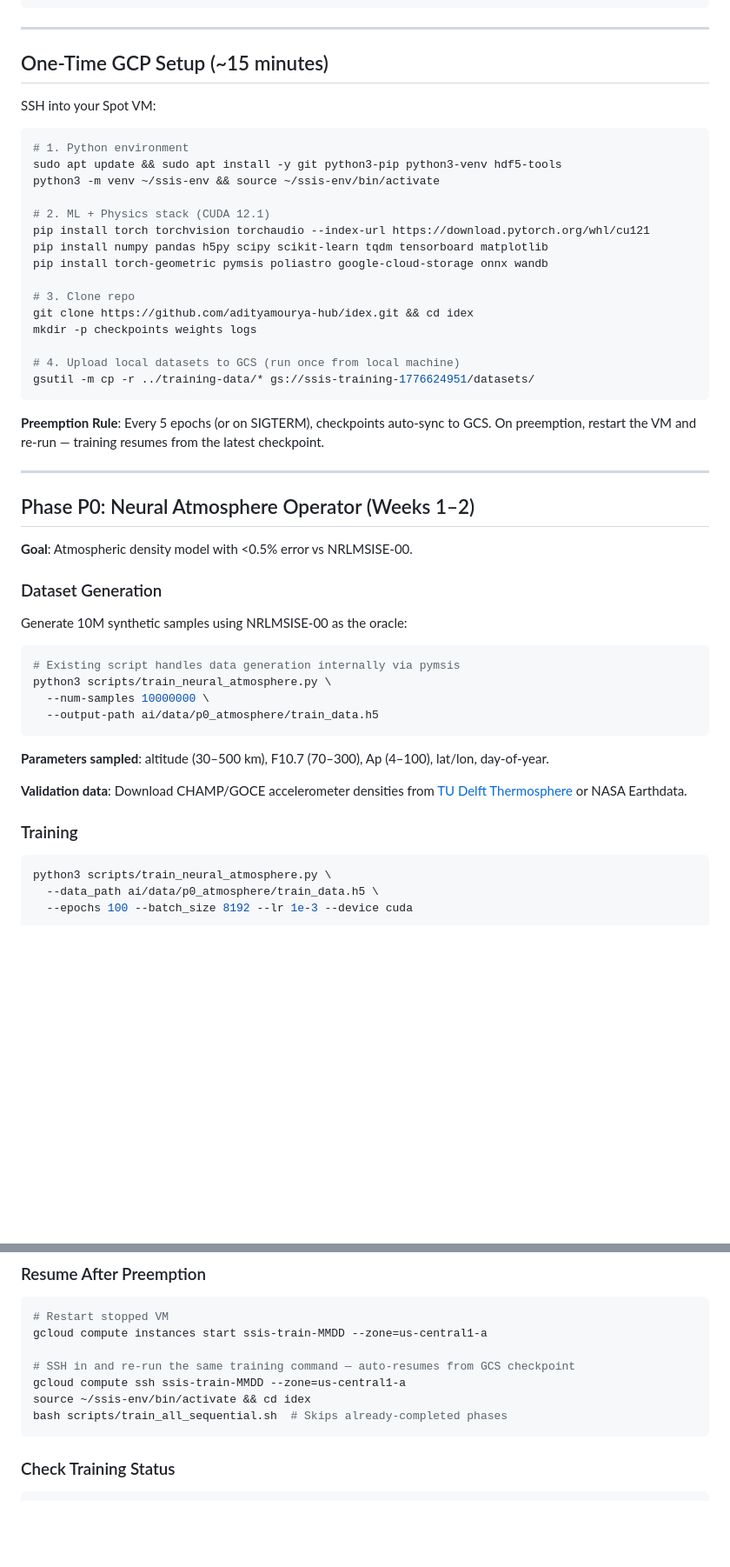
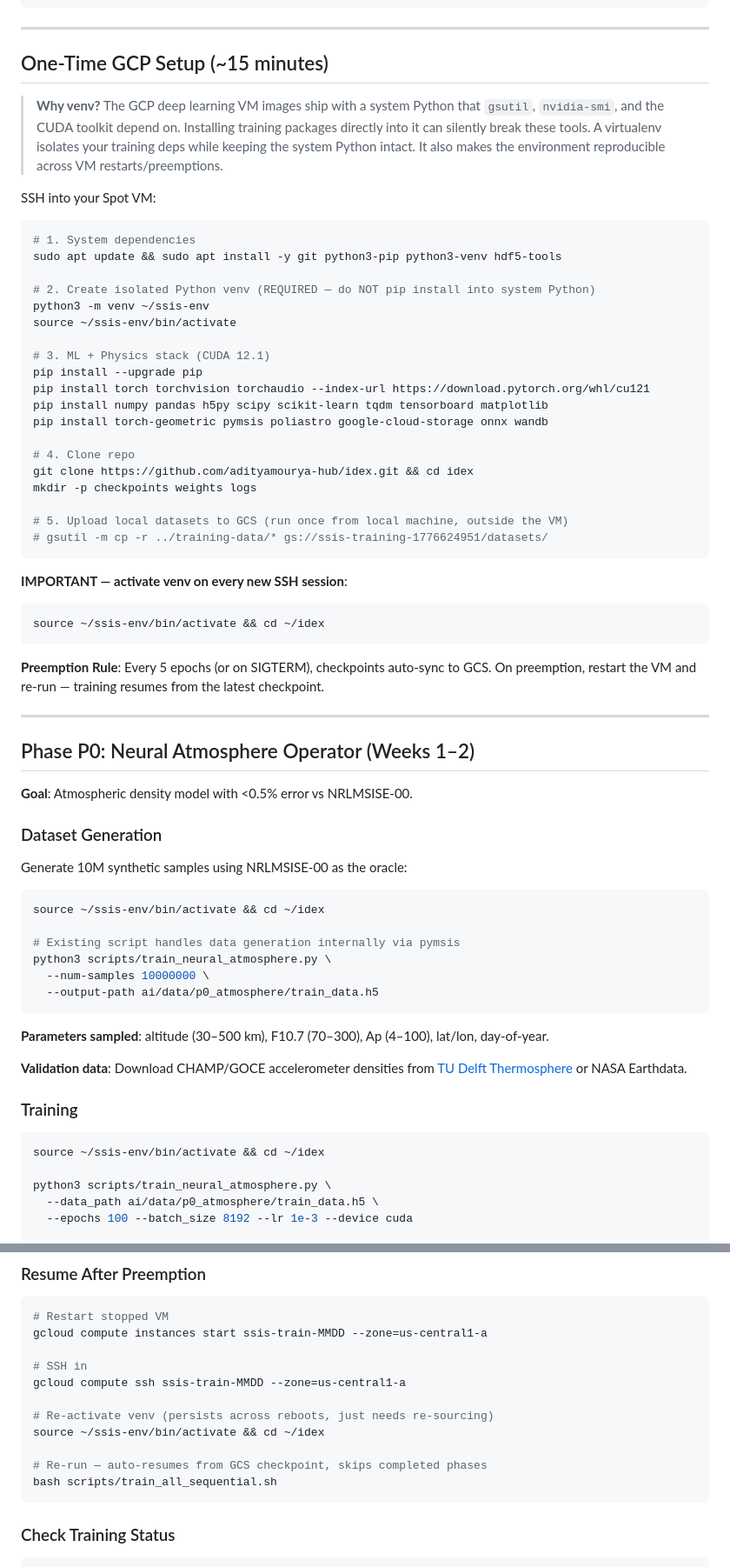
Before and after one commit to adityamourya-hub/sat-serv, a Markdown page: docs/DATASET_GENERATION_AND_TRAINING.md, 2 parts joined by grey strips. Shown at 87% size. Rendered like a GitHub page; blank space fills up the shorter version.

````diff
--- a/docs/DATASET_GENERATION_AND_TRAINING.md
+++ b/docs/DATASET_GENERATION_AND_TRAINING.md
@@ -100,24 +100,35 @@ idex/
 
 ## One-Time GCP Setup (~15 minutes)
 
+> **Why venv?** The GCP deep learning VM images ship with a system Python that `gsutil`, `nvidia-smi`, and the CUDA toolkit depend on. Installing training packages directly into it can silently break these tools. A virtualenv isolates your training deps while keeping the system Python intact. It also makes the environment reproducible across VM restarts/preemptions.
+
 SSH into your Spot VM:
 
 ```bash
-# 1. Python environment
+# 1. System dependencies
 sudo apt update && sudo apt install -y git python3-pip python3-venv hdf5-tools
-python3 -m venv ~/ssis-env && source ~/ssis-env/bin/activate
 
-# 2. ML + Physics stack (CUDA 12.1)
+# 2. Create isolated Python venv (REQUIRED — do NOT pip install into system Python)
+python3 -m venv ~/ssis-env
+source ~/ssis-env/bin/activate
+
+# 3. ML + Physics stack (CUDA 12.1)
+pip install --upgrade pip
 pip install torch torchvision torchaudio --index-url https://download.pytorch.org/whl/cu121
 pip install numpy pandas h5py scipy scikit-learn tqdm tensorboard matplotlib
 pip install torch-geometric pymsis poliastro google-cloud-storage onnx wandb
 
-# 3. Clone repo
+# 4. Clone repo
 git clone https://github.com/adityamourya-hub/idex.git && cd idex
 mkdir -p checkpoints weights logs
 
-# 4. Upload local datasets to GCS (run once from local machine)
-gsutil -m cp -r ../training-data/* gs://ssis-training-1776624951/datasets/
+# 5. Upload local datasets to GCS (run once from local machine, outside the VM)
+# gsutil -m cp -r ../training-data/* gs://ssis-training-1776624951/datasets/
+```
+
+**IMPORTANT — activate venv on every new SSH session**:
+```bash
+source ~/ssis-env/bin/activate && cd ~/idex
 ```
 
 **Preemption Rule**: Every 5 epochs (or on SIGTERM), checkpoints auto-sync to GCS. On preemption, restart the VM and re-run — training resumes from the latest checkpoint.
@@ -133,6 +144,8 @@ gsutil -m cp -r ../training-data/* gs://ssis-training-1776624951/datasets/
 Generate 10M synthetic samples using NRLMSISE-00 as the oracle:
 
 ```bash
+source ~/ssis-env/bin/activate && cd ~/idex
+
 # Existing script handles data generation internally via pymsis
 python3 scripts/train_neural_atmosphere.py \
   --num-samples 10000000 \
@@ -146,6 +159,8 @@ python3 scripts/train_neural_atmosphere.py \
 ### Training
 
 ```bash
+source ~/ssis-env/bin/activate && cd ~/idex
+
 python3 scripts/train_neural_atmosphere.py \
   --data_path ai/data/p0_atmosphere/train_data.h5 \
   --epochs 100 --batch_size 8192 --lr 1e-3 --device cuda
@@ -458,10 +502,14 @@ gcloud compute instances create ssis-train-$(date +%m%d) \
 # Restart stopped VM
 gcloud compute instances start ssis-train-MMDD --zone=us-central1-a
 
-# SSH in and re-run the same training command — auto-resumes from GCS checkpoint
+# SSH in
 gcloud compute ssh ssis-train-MMDD --zone=us-central1-a
-source ~/ssis-env/bin/activate && cd idex
-bash scripts/train_all_sequential.sh  # Skips already-completed phases
+
+# Re-activate venv (persists across reboots, just needs re-sourcing)
+source ~/ssis-env/bin/activate && cd ~/idex
+
+# Re-run — auto-resumes from GCS checkpoint, skips completed phases
+bash scripts/train_all_sequential.sh
 ```
 
 ### Check Training Status
````
Also changed, not shown: other parts of docs/DATASET_GENERATION_AND_TRAINING.md (+32 -3 lines).
